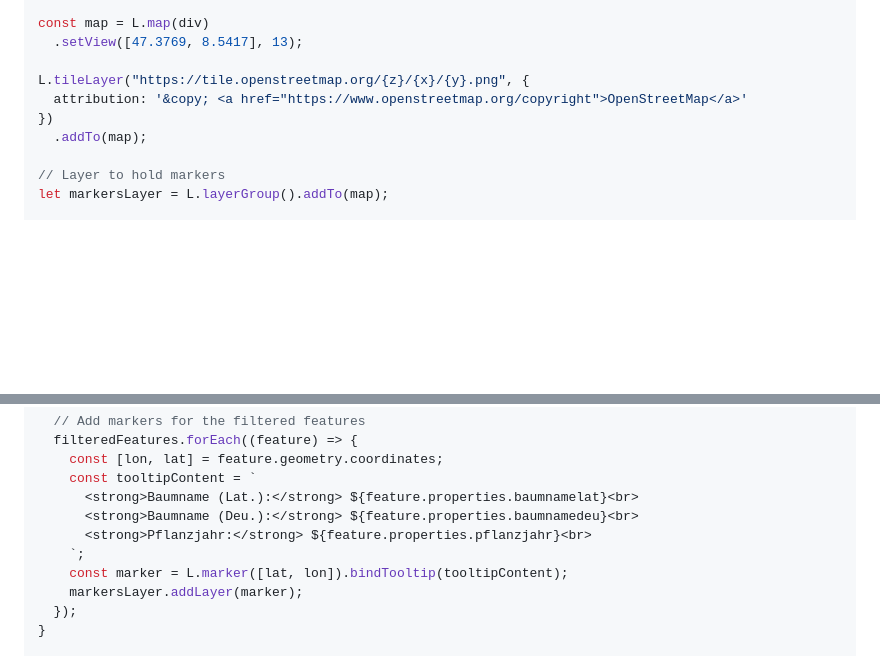
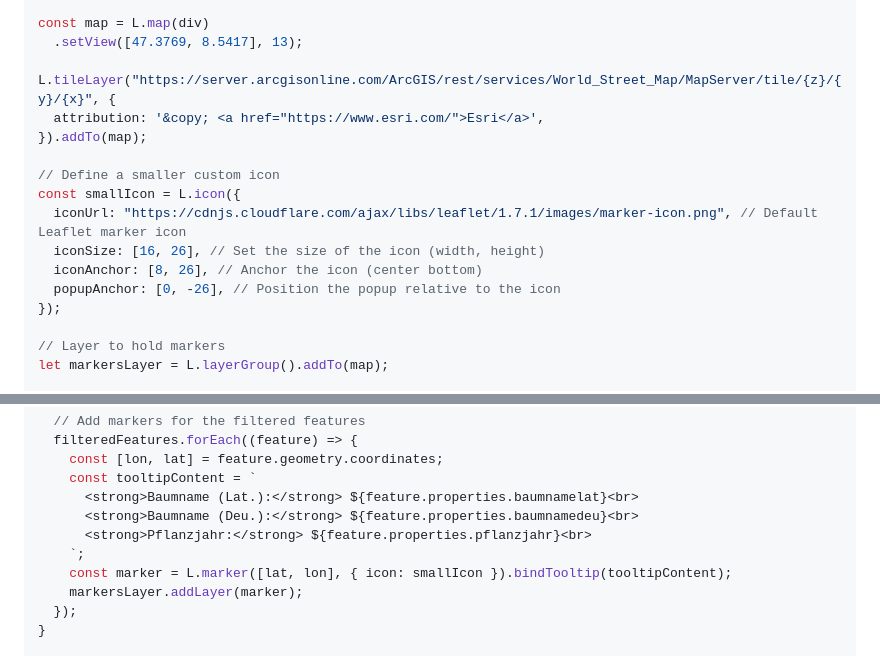
Before and after one commit to giamac/baeume_zh, a Markdown page: src/index.md, 2 parts joined by grey strips. Rendered like a GitHub page; blank space fills up the shorter version.

Commit message:
updated layers

```diff
--- a/src/index.md
+++ b/src/index.md
@@ -48,10 +48,17 @@ div.style = "height: 600px;";
 const map = L.map(div)
   .setView([47.3769, 8.5417], 13);
 
-L.tileLayer("https://tile.openstreetmap.org/{z}/{x}/{y}.png", {
-  attribution: '&copy; <a href="https://www.openstreetmap.org/copyright">OpenStreetMap</a>'
-})
-  .addTo(map);
+L.tileLayer("https://server.arcgisonline.com/ArcGIS/rest/services/World_Street_Map/MapServer/tile/{z}/{y}/{x}", {
+  attribution: '&copy; <a href="https://www.esri.com/">Esri</a>',
+}).addTo(map);
+
+// Define a smaller custom icon
+const smallIcon = L.icon({
+  iconUrl: "https://cdnjs.cloudflare.com/ajax/libs/leaflet/1.7.1/images/marker-icon.png", // Default Leaflet marker icon
+  iconSize: [16, 26], // Set the size of the icon (width, height)
+  iconAnchor: [8, 26], // Anchor the icon (center bottom)
+  popupAnchor: [0, -26], // Position the popup relative to the icon
+});
 
 // Layer to hold markers
 let markersLayer = L.layerGroup().addTo(map);
@@ -74,7 +81,7 @@ function updateMap(selectedBaumnamelat) {
       <strong>Baumname (Deu.):</strong> ${feature.properties.baumnamedeu}<br>
       <strong>Pflanzjahr:</strong> ${feature.properties.pflanzjahr}<br>
     `;
-    const marker = L.marker([lat, lon]).bindTooltip(tooltipContent);
+    const marker = L.marker([lat, lon], { icon: smallIcon }).bindTooltip(tooltipContent);
     markersLayer.addLayer(marker);
   });
 }
```
